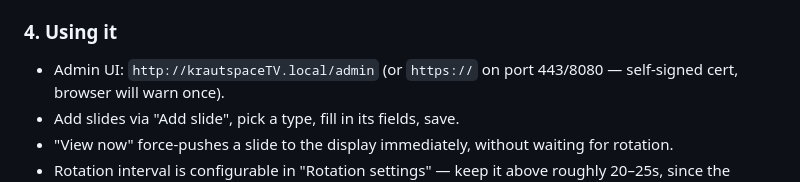
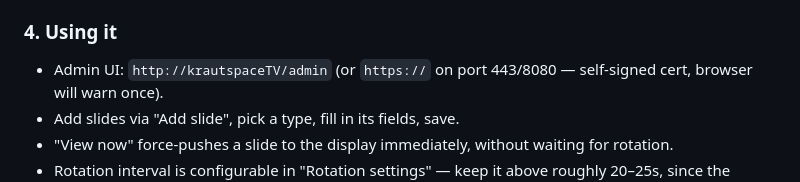
Before and after one commit to paulloth1/krautspaceTV, a Markdown page: README.md, the part around the change. GitHub-like rendering.

Commit message:
Drop unnecessary .local suffix from the admin URL example

```diff
--- a/README.md
+++ b/README.md
@@ -92,7 +92,7 @@ starting X (see `ExecStartPre` in `deploy/kiosk.service`).
 
 ### 4. Using it
 
-- Admin UI: `http://krautspaceTV.local/admin` (or `https://` on port 443/8080
+- Admin UI: `http://krautspaceTV/admin` (or `https://` on port 443/8080
   — self-signed cert, browser will warn once).
 - Add slides via "Add slide", pick a type, fill in its fields, save.
 - "View now" force-pushes a slide to the display immediately, without
```
